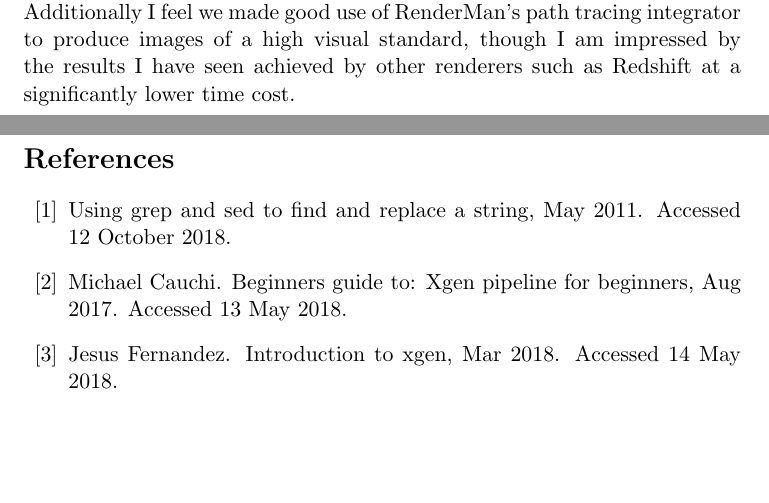
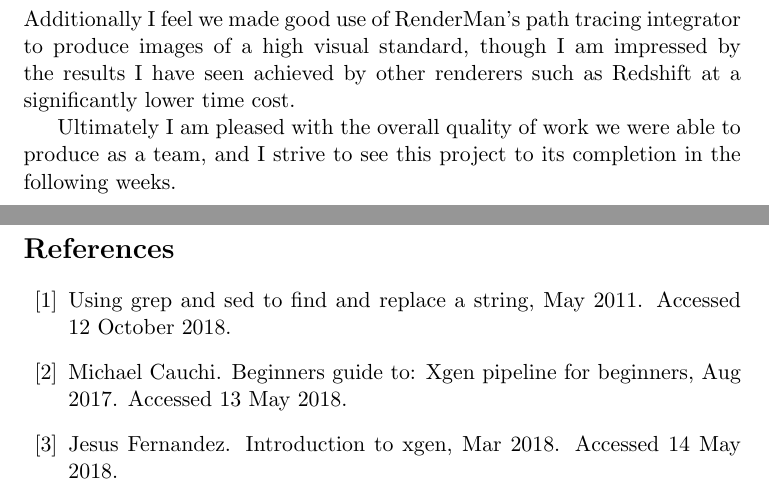
Before and after one commit to jw0z96/PipelineManagementTools, a LaTeX document (docs/Joe_Withers_Pipeline_Docs.tex): two parts of pages 22 and 23 of 24 before the commit and two parts of pages 23 and 24 of 25 after it, joined at a grey line, cut so that both start at the same text, the shorter picture padded with empty space. Compiled offline with pdfLaTeX.

Commit message:
more on docs

```diff
--- a/docs/Joe_Withers_Pipeline_Docs.tex
+++ b/docs/Joe_Withers_Pipeline_Docs.tex
@@ -351,6 +353,8 @@ As mentioned in section \ref{productionManagement}, my attempts at production ma
 As far as my 'artistic' contributions are concerned, I am proud of the compositing work I was able to perform in such a short timescale, but feel my character rigging left a lot to be desired. The initial requirements for the character rig listed a cloth simulation, however although I was able to implement it into one of the rig versions, it was ultimately not used in production as it produced ugly results and would have cost a lot of time to simulate. I would have liked to have contributed more of my time to working out these issues, as I feel it would much improve the visual fidelity of the animation, especially on the aprons and James' jacket. As a result of this I had to rely on skinning the clothing, which proved to be very difficult, with intersection artefacts appearing in the final renders which required a lot of rotopainting to fix. Nonetheless, creating two human character rigs was quite a tall order even with the use of automated rigging tools, so I am somewhat satisfied that I was able to provide Yves with these in addition to my other responsibilities.
 
 Whilst we were not able to complete all of the rendering for this project, I stand by my choice of RenderMan as renderer for this project. I instead attribute the lack of renders to the large amount of data generated by all of the assets in our scene, and the strain that it put on the university network infrastructure. Had we not have chosen a renderer with caching functionality similar to that of RenderMan's RIB archiving, I fear the scenes would take excessively long to load prior to rendering, and I sincerely doubt the project with un-cached assets would fit within the render farm's 30gb storage limit. Additionally I feel we made good use of RenderMan's path tracing integrator to produce images of a high visual standard, though I am impressed by the results I have seen achieved by other renderers such as Redshift at a significantly lower time cost.
+
+Ultimately I am pleased with the overall quality of work we were able to produce as a team, and I strive to see this project to its completion in the following weeks.
 
 \newpage
 
```
Also changed, not shown: docs/Joe_Withers_Pipeline_Docs.tex (2 more changed lines), 5 other files.
